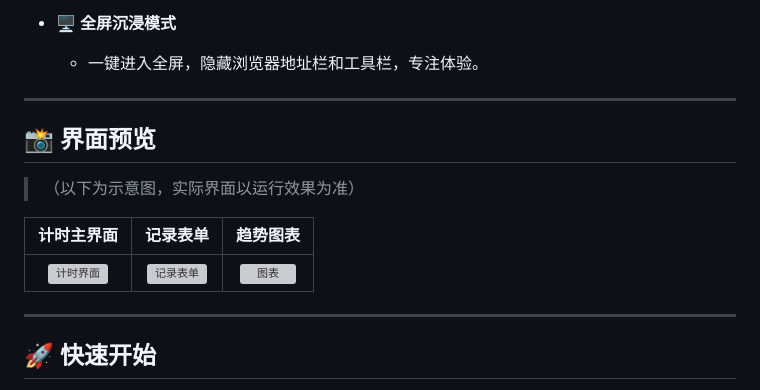
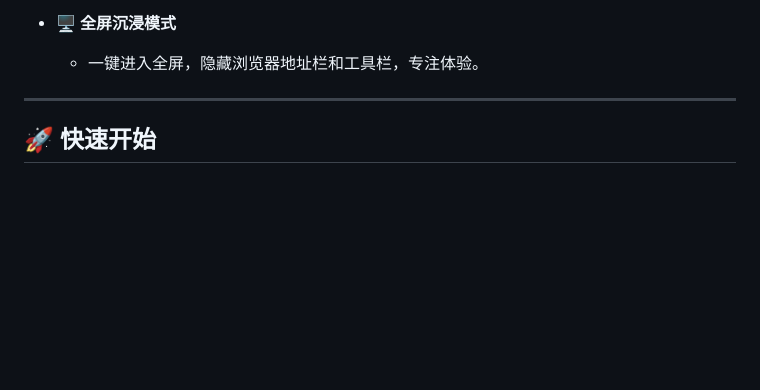
Before and after one commit to Kevin-wangyu/xingce-timer, a Markdown page: README.md, the part around the change. Rendered like a GitHub page; blank space fills up the shorter version; grey boxes are pictures that could not be loaded.

Commit message:
Remove interface preview from README
Removed interface preview section from README.

```diff
--- a/README.md
+++ b/README.md
@@ -30,16 +30,6 @@
 
 - **🖥️ 全屏沉浸模式**
   - 一键进入全屏，隐藏浏览器地址栏和工具栏，专注体验。
-
----
-
-## 📸 界面预览
-
-> （以下为示意图，实际界面以运行效果为准）
-
-| 计时主界面 | 记录表单 | 趋势图表 |
-|:---:|:---:|:---:|
-| ![计时界面](https://via.placeholder.com/200x120/000000/FFFFFF?text=HH:MM:SS) | ![记录表单](https://via.placeholder.com/200x120/1a1a1a/ffffff?text=记录+表单) | ![图表](https://via.placeholder.com/200x120/1a1a1a/7af?text=折线图) |
 
 ---
 
```
